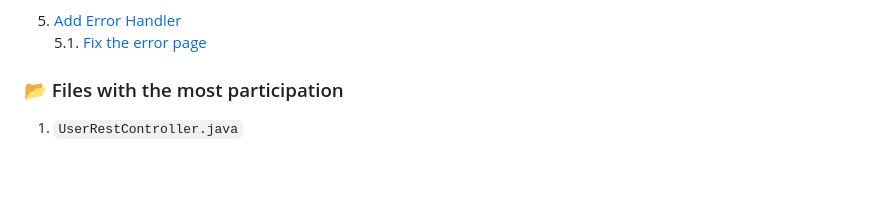
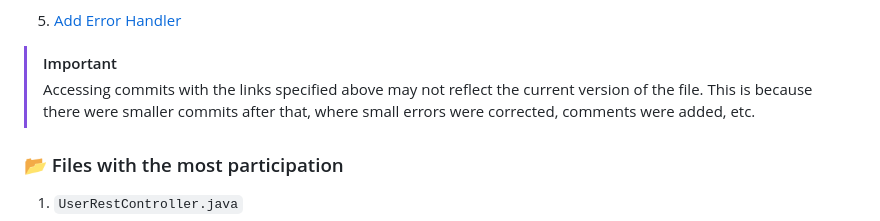
Before and after one commit to SSDD-2025/Grupo-16, a Markdown page: README.md, the part around one of its changes. GitHub-like rendering; blank space fills up the shorter version.

```diff
--- a/README.md
+++ b/README.md
@@ -1337,7 +1331,8 @@ The following link leads to our team dashboard:
 
 5. [Add Error Handler](https://github.com/SSDD-2025/Grupo-16/commit/b4582be28dc6eb9c5d93a6a9503fb86212a1139b)
-   5.1. [Fix the error page](https://github.com/SSDD-2025/Grupo-16/commit/9777ed5073bb2f2c4d3a4be5b253cbf05190c5e0)
 
+> [!IMPORTANT]
+> Accessing commits with the links specified above may not reflect the current version of the file. This is because there were smaller commits after that, where small errors were corrected, comments were added, etc.
 
 ### 📂 Files with the most participation
 1. `UserRestController.java`
```
Also changed, not shown: other parts of README.md (+0 -6 lines).
